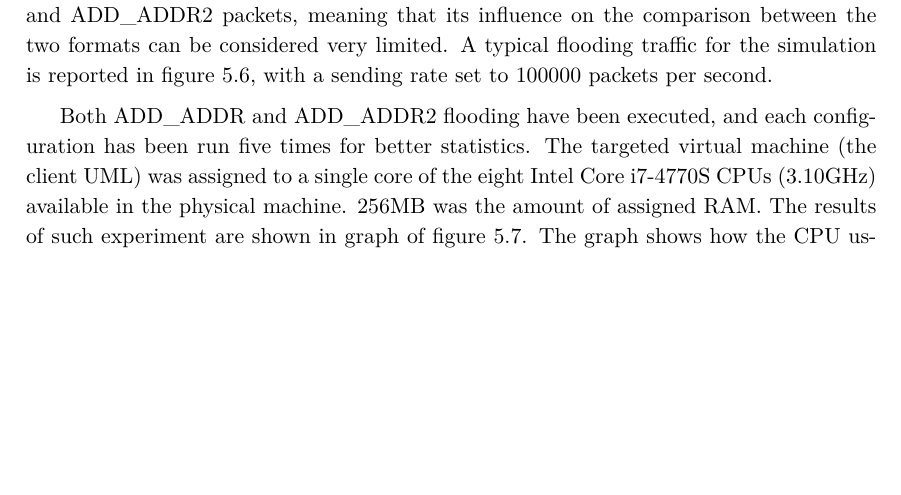
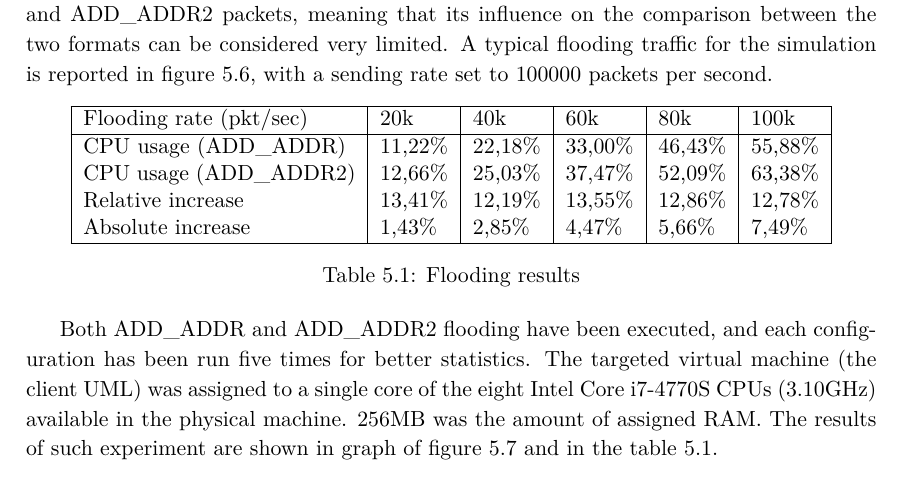
Before and after one commit to fabriziodemaria/MPTCP_Security, a LaTeX thesis (thesis.tex, which reads chap_addaddr2.tex): part of page 95 of 110, cut so that both start at the same text, the shorter picture padded with empty space. The pictures show the PDF file thesis.pdf that the author committed with the source.

Commit message:
Add table for flooding tests' results

```diff
--- a/chap_addaddr2.tex
+++ b/chap_addaddr2.tex
@@ -781,20 +781,38 @@ The test involved a \textit{netcat} communication between the client and the ser
 
 \begin{figure}[!htb]
 \centering
-\includegraphics[width=\textwidth]{images/wirethrough}
+\includegraphics[width=0.9\textwidth]{images/wirethrough}
 \caption{Flooding traffic with sending rate set to 100000 packets/sec}
 \label{fig:sendgraph}
 \end{figure}
 
 In defining the sending rates to be used, it was verified that no packets were dropped by the receiving kernel and that the actual throughput of the flooding tool resembles the value passed as parameter to \textit{tcpreplay}. For these purposes, Wireshark has been used to inspect the actual traffic, and it was possible to verify that Scapy was able to maintain the required sending rate with a good approximation: the results for the most CPU-intensive case, involving 100000 packets per second, show that the actual throughput average is lower than the expected value but always higher than 99000 packets per second (less than 1\% difference). More importantly, the same difference is observed for both ADD\_ADDR and ADD\_ADDR2 packets, meaning that its influence on the comparison between the two formats can be considered very limited. A typical flooding traffic for the simulation is reported in figure \ref{fig:sendgraph}, with a sending rate set to 100000 packets per second.
 
-Both ADD\_ADDR and ADD\_ADDR2 flooding have been executed, and each configuration has been run five times for better statistics. The targeted virtual machine (the client UML) was assigned to a single core of the eight Intel Core i7-4770S CPUs (3.10GHz) available in the physical machine. 256MB was the amount of assigned RAM. The results of such experiment are shown in graph of figure \ref{fig:floodgraph}.
+\begin{table}[h!]
+\centering
+\begin{tabular}{ |p{4.8cm}|p{1.2cm}|p{1.2cm}|p{1.2cm}|p{1.2cm}|p{1.2cm}|   }
+\hline
+Flooding rate (pkt/sec) &20k&40k&60k&80k&100k \\
+\hline
+CPU usage (ADD\_ADDR) & 11,22\% & 22,18\% & 33,00\% & 46,43\% & 55,88\% \\
+CPU usage (ADD\_ADDR2) & 12,66\% & 25,03\% & 37,47\% & 52,09\% & 63,38\% \\
+Relative increase & 13,41\% & 12,19\% & 13,55\% & 12,86\% & 12,78\% \\
+Absolute increase & 1,43\% & 2,85\% & 4,47\% & 5,66\% & 7,49\% \\
+\hline
+\end{tabular}
+\caption{Flooding results}
+\label{table:floodtable}
+\end{table}
+
+Both ADD\_ADDR and ADD\_ADDR2 flooding have been executed, and each configuration has been run five times for better statistics. The targeted virtual machine (the client UML) was assigned to a single core of the eight Intel Core i7-4770S CPUs (3.10GHz) available in the physical machine. 256MB was the amount of assigned RAM. The results of such experiment are shown in graph of figure \ref{fig:floodgraph} and in the table \ref{table:floodtable}.
+
+The graph shows how the CPU usage increases almost linearly with respect to the number of received ADD\_ADDR(2) per second. However, for the ADD\_ADDR2 case the CPU usage sightly increases with the respect to the ADD\_ADDR case, as expected because of the additional HMAC calculation performed for each incoming message. For each tested sending rate, the average CPU usage increases of around 13\% (plus or minus 0,5\%) in case of ADD\_ADDR2 packets: for example, the CPU load for the most CPU-intensive tested scenario, involving 100000 packets per seconds, passes from 55,9\% to 63,4\%, in average.
+
 \begin{figure}[!htb]
 \centering
 \includegraphics[width=\textwidth]{images/flood}
 \caption{Flooding attack for ADD\_ADDR and ADD\_ADDR2 and its impact on targeted host's CPU load}
 \label{fig:floodgraph}
 \end{figure}
-The graph shows how the CPU usage increases almost linearly with respect to the number of received ADD\_ADDR(2) per second. However, for the ADD\_ADDR2 case the CPU usage sightly increases with the respect to the ADD\_ADDR case, as expected because of the additional HMAC calculation performed for each incoming message. For each tested sending rate, the average CPU usage increases of around 13\% (plus or minus 0,5\%) in case of ADD\_ADDR2 packets: for example, the CPU load for the most CPU-intensive tested scenario, involving 100000 packets per seconds, passes from 55,9\% to 63,4\%, in average.
 
 Even if this experiment gives only a rough estimation of the impact brought by the HMAC field in case of flooding attacks, the final data shows a limited increase in CPU usage, not pronounced enough to claim that ADD\_ADDR2 introduces any new attacking vector. Nevertheless, further tests with different operational environments are advised to further investigate the new format's implementation.
```
Also changed, not shown: thesis.pdf.
